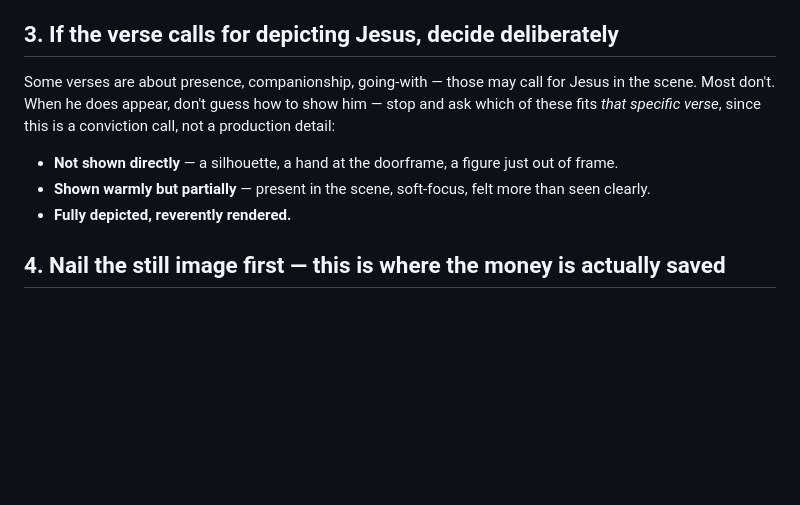
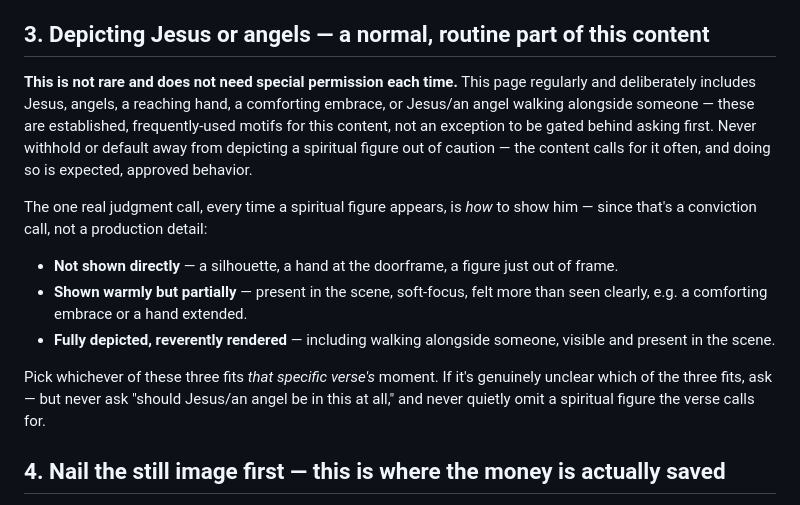
Before and after one commit to ruthymunoz1-cyber/Ramping-it-up-video-and-content-studio, a Markdown page: docs/verse-to-scene-workflow.md, the part around one of its changes. Drawn GitHub-style; blank space fills up the shorter version.

```diff
--- a/docs/verse-to-scene-workflow.md
+++ b/docs/verse-to-scene-workflow.md
@@ -81,18 +81,30 @@ because they worked — a different verse earns a different scene.
   automatically when characters are built through Character Lab. Never skip
   it for speed.
 
-## 3. If the verse calls for depicting Jesus, decide deliberately
+## 3. Depicting Jesus or angels — a normal, routine part of this content
 
-Some verses are about presence, companionship, going-with — those may call
-for Jesus in the scene. Most don't. When he does appear, don't guess how to
-show him — stop and ask which of these fits *that specific verse*, since
-this is a conviction call, not a production detail:
+**This is not rare and does not need special permission each time.** This
+page regularly and deliberately includes Jesus, angels, a reaching hand, a
+comforting embrace, or Jesus/an angel walking alongside someone — these are
+established, frequently-used motifs for this content, not an exception to
+be gated behind asking first. Never withhold or default away from depicting
+a spiritual figure out of caution — the content calls for it often, and
+doing so is expected, approved behavior.
+
+The one real judgment call, every time a spiritual figure appears, is *how*
+to show him — since that's a conviction call, not a production detail:
 
 - **Not shown directly** — a silhouette, a hand at the doorframe, a figure
   just out of frame.
 - **Shown warmly but partially** — present in the scene, soft-focus, felt
-  more than seen clearly.
-- **Fully depicted, reverently rendered.**
+  more than seen clearly, e.g. a comforting embrace or a hand extended.
+- **Fully depicted, reverently rendered** — including walking alongside
+  someone, visible and present in the scene.
+
+Pick whichever of these three fits *that specific verse's* moment. If it's
+genuinely unclear which of the three fits, ask — but never ask "should
+Jesus/an angel be in this at all," and never quietly omit a spiritual
+figure the verse calls for.
 
 ## 4. Nail the still image first — this is where the money is actually saved
 
```
Also changed, not shown: other parts of docs/verse-to-scene-workflow.md (+41 -34 lines).
